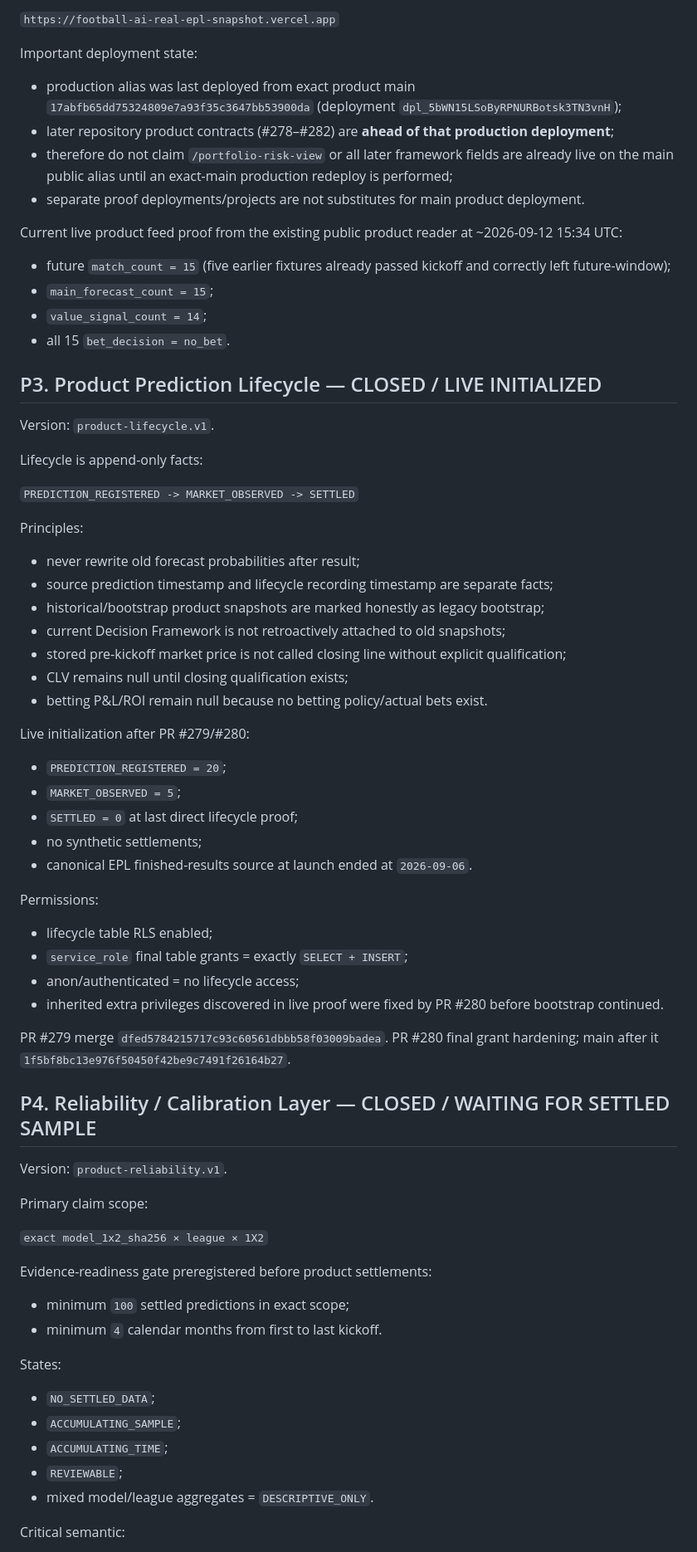
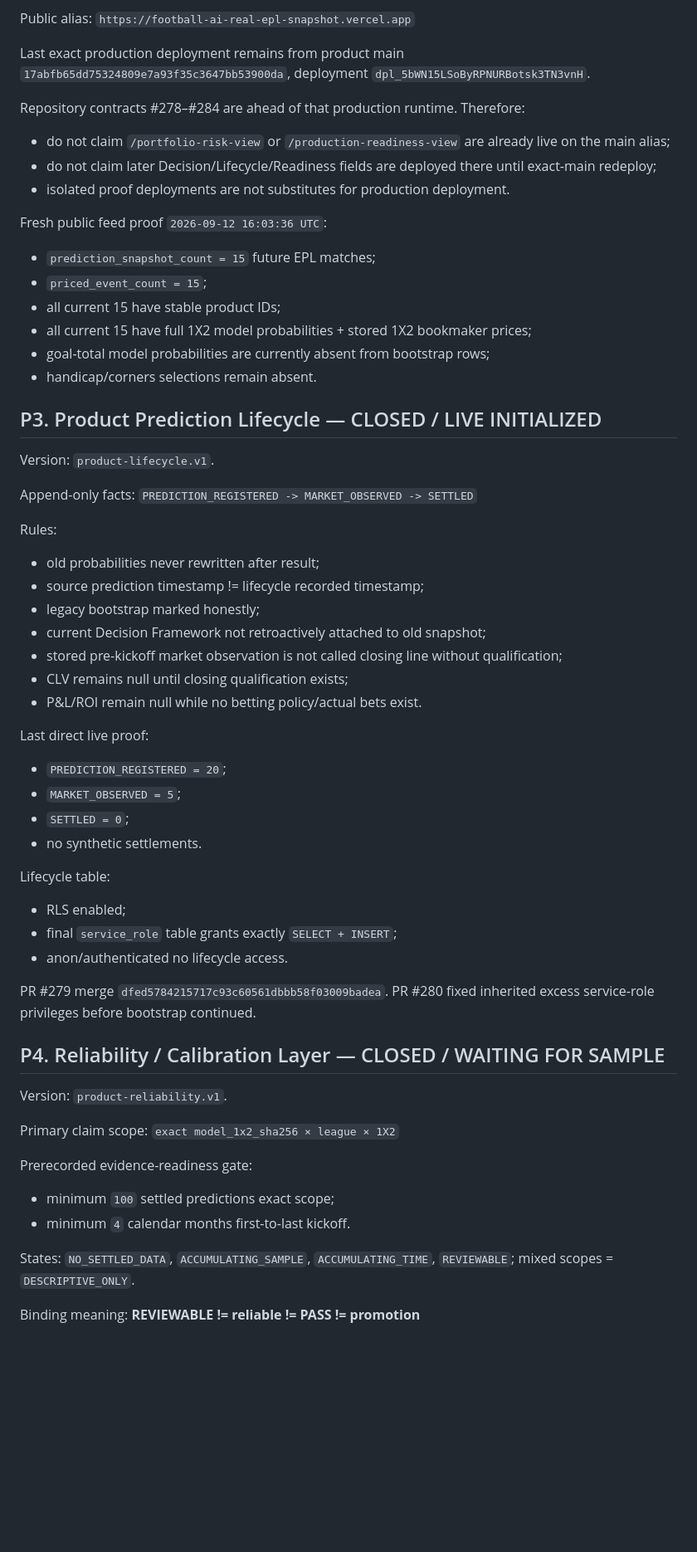
Before and after one commit to MaksimBlud/football-ai, a Markdown page: PROJECT_CONTINUITY.md, the part around one of its changes. Shown at 83% size. GitHub-like rendering; blank space fills up the shorter version.

```diff
--- a/PROJECT_CONTINUITY.md
+++ b/PROJECT_CONTINUITY.md
@@ -203,70 +189,63 @@ Public alias:
 `https://football-ai-real-epl-snapshot.vercel.app`
 
-Important deployment state:
-- production alias was last deployed from exact product main `17abfb65dd75324809e7a93f35c3647bb53900da` (deployment `dpl_5bWN15LSoByRPNURBotsk3TN3vnH`);
-- later repository product contracts (#278–#282) are **ahead of that production deployment**;
-- therefore do not claim `/portfolio-risk-view` or all later framework fields are already live on the main public alias until an exact-main production redeploy is performed;
-- separate proof deployments/projects are not substitutes for main product deployment.
+Last exact production deployment remains from product main `17abfb65dd75324809e7a93f35c3647bb53900da`, deployment `dpl_5bWN15LSoByRPNURBotsk3TN3vnH`.
 
-Current live product feed proof from the existing public product reader at ~2026-09-12 15:34 UTC:
-- future `match_count = 15` (five earlier fixtures already passed kickoff and correctly left future-window);
-- `main_forecast_count = 15`;
-- `value_signal_count = 14`;
-- all 15 `bet_decision = no_bet`.
+Repository contracts #278–#284 are ahead of that production runtime. Therefore:
+- do not claim `/portfolio-risk-view` or `/production-readiness-view` are already live on the main alias;
+- do not claim later Decision/Lifecycle/Readiness fields are deployed there until exact-main redeploy;
+- isolated proof deployments are not substitutes for production deployment.
+
+Fresh public feed proof `2026-09-12 16:03:36 UTC`:
+- `prediction_snapshot_count = 15` future EPL matches;
+- `priced_event_count = 15`;
+- all current 15 have stable product IDs;
+- all current 15 have full 1X2 model probabilities + stored 1X2 bookmaker prices;
+- goal-total model probabilities are currently absent from bootstrap rows;
+- handicap/corners selections remain absent.
 
 ## P3. Product Prediction Lifecycle — CLOSED / LIVE INITIALIZED
 
 Version: `product-lifecycle.v1`.
 
-Lifecycle is append-only facts:
-
+Append-only facts:
 `PREDICTION_REGISTERED -> MARKET_OBSERVED -> SETTLED`
 
-Principles:
-- never rewrite old forecast probabilities after result;
-- source prediction timestamp and lifecycle recording timestamp are separate facts;
-- historical/bootstrap product snapshots are marked honestly as legacy bootstrap;
-- current Decision Framework is not retroactively attached to old snapshots;
-- stored pre-kickoff market price is not called closing line without explicit qualification;
+Rules:
+- old probabilities never rewritten after result;
+- source prediction timestamp != lifecycle recorded timestamp;
+- legacy bootstrap marked honestly;
+- current Decision Framework not retroactively attached to old snapshot;
+- stored pre-kickoff market observation is not called closing line without qualification;
 - CLV remains null until closing qualification exists;
-- betting P&L/ROI remain null because no betting policy/actual bets exist.
+- P&L/ROI remain null while no betting policy/actual bets exist.
 
-Live initialization after PR #279/#280:
+Last direct live proof:
 - `PREDICTION_REGISTERED = 20`;
 - `MARKET_OBSERVED = 5`;
-- `SETTLED = 0` at last direct lifecycle proof;
-- no synthetic settlements;
-- canonical EPL finished-results source at launch ended at `2026-09-06`.
+- `SETTLED = 0`;
+- no synthetic settlements.
 
-Permissions:
-- lifecycle table RLS enabled;
-- `service_role` final table grants = exactly `SELECT + INSERT`;
-- anon/authenticated = no lifecycle access;
-- inherited extra privileges discovered in live proof were fixed by PR #280 before bootstrap continued.
+Lifecycle table:
+- RLS enabled;
+- final `service_role` table grants exactly `SELECT + INSERT`;
+- anon/authenticated no lifecycle access.
 
 PR #279 merge `dfed5784215717c93c60561dbbb58f03009badea`.
-PR #280 final grant hardening; main after it `1f5bf8bc13e976f50450f42be9c7491f26164b27`.
+PR #280 fixed inherited excess service-role privileges before bootstrap continued.
 
-## P4. Reliability / Calibration Layer — CLOSED / WAITING FOR SETTLED SAMPLE
+## P4. Reliability / Calibration Layer — CLOSED / WAITING FOR SAMPLE
 
 Version: `product-reliability.v1`.
 
 Primary claim scope:
-
 `exact model_1x2_sha256 × league × 1X2`
 
-Evidence-readiness gate preregistered before product settlements:
-- minimum `100` settled predictions in exact scope;
-- minimum `4` calendar months from first to last kickoff.
+Prerecorded evidence-readiness gate:
+- minimum `100` settled predictions exact scope;
+- minimum `4` calendar months first-to-last kickoff.
 
-States:
-- `NO_SETTLED_DATA`;
-- `ACCUMULATING_SAMPLE`;
-- `ACCUMULATING_TIME`;
-- `REVIEWABLE`;
-- mixed model/league aggregates = `DESCRIPTIVE_ONLY`.
+States: `NO_SETTLED_DATA`, `ACCUMULATING_SAMPLE`, `ACCUMULATING_TIME`, `REVIEWABLE`; mixed scopes = `DESCRIPTIVE_ONLY`.
 
-Critical semantic:
-
+Binding meaning:
 **REVIEWABLE != reliable != PASS != promotion**
 
```
Also changed, not shown: other parts of PROJECT_CONTINUITY.md (+245 -205 lines).
